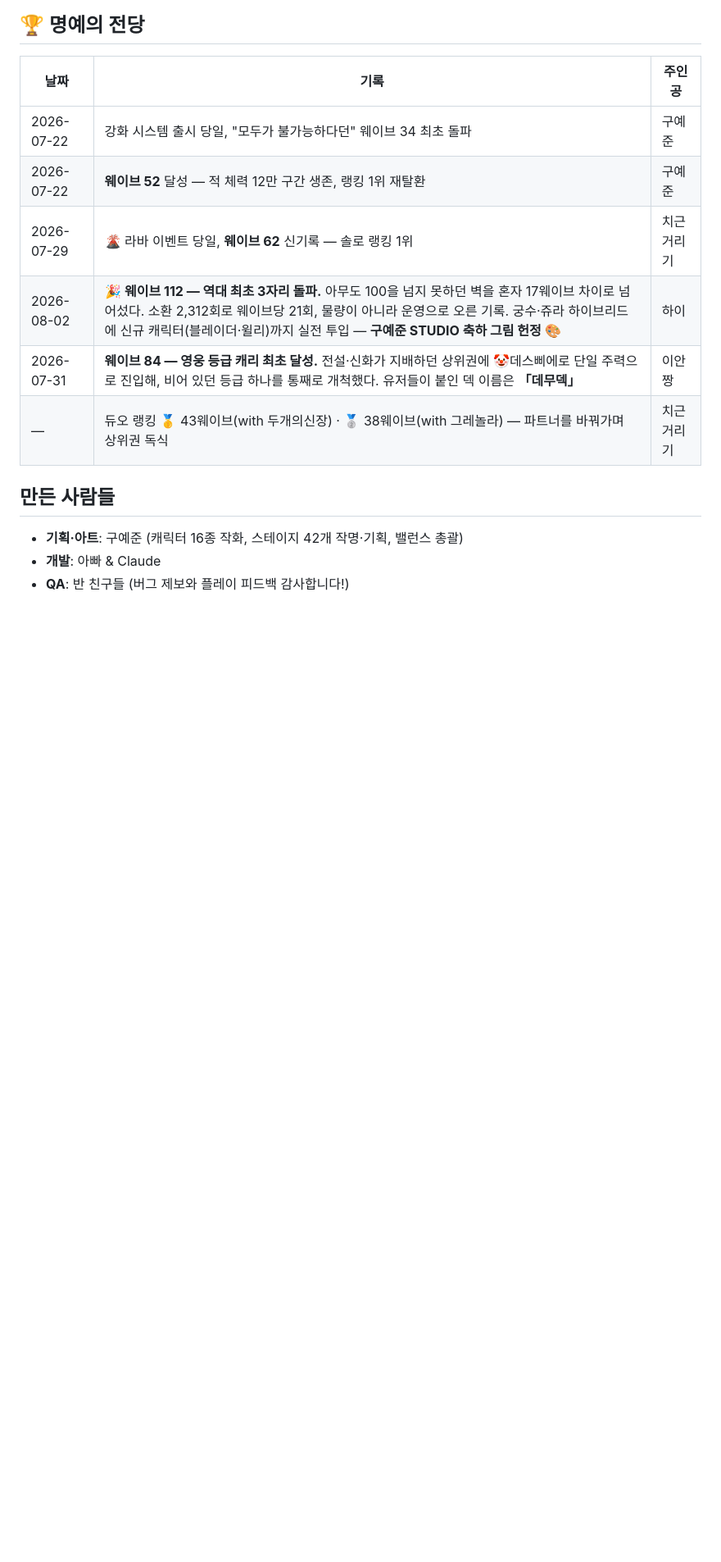
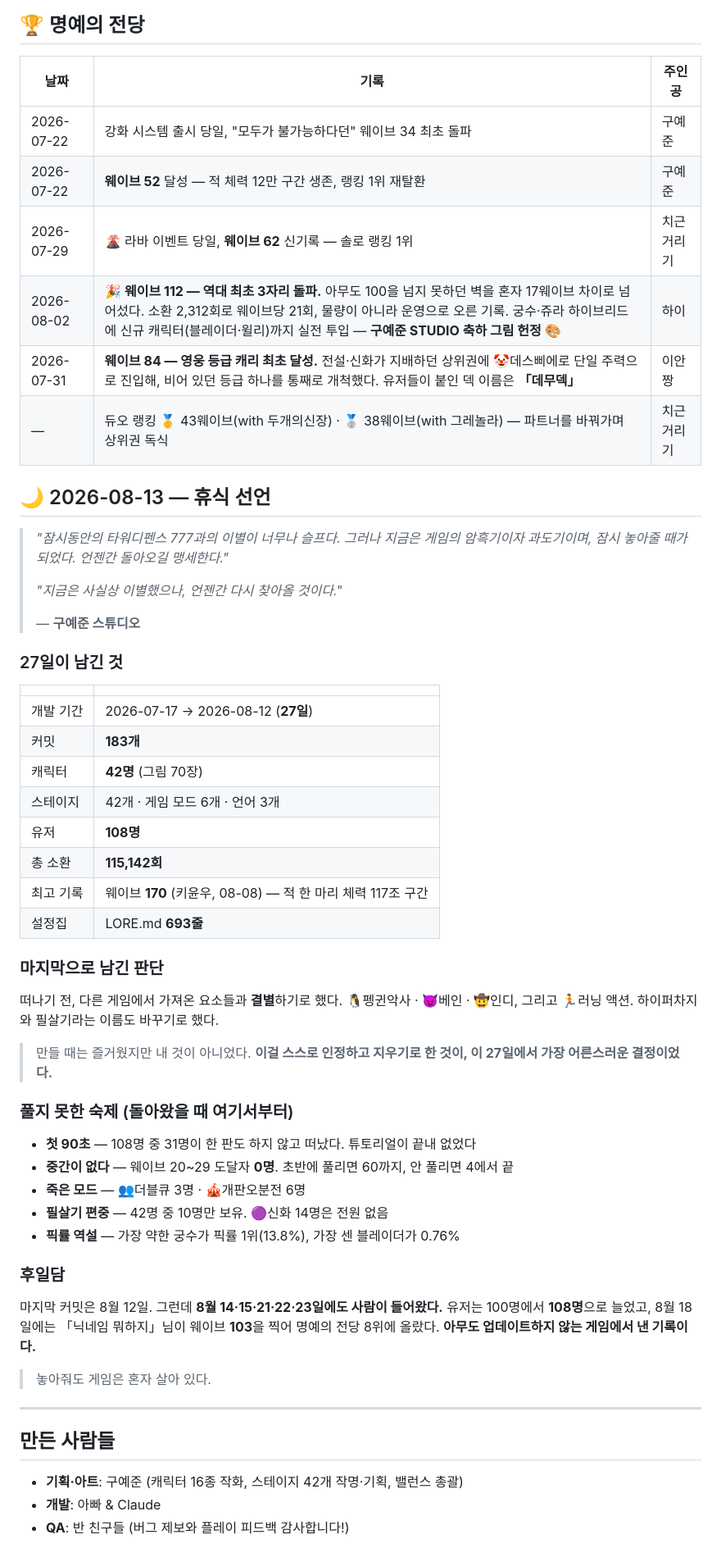
Before and after one commit to kongpot9/tower-defense, a Markdown page: DEVLOG.md, the part around the change. Shown at 82% size. Rendered like a GitHub page; blank space fills up the shorter version.

Commit message:
🌙 휴식 선언 — 27일의 기록을 개발일지에 남긴다 (선언: 구예준)
2026-07-17 시작, 2026-08-12 마지막 커밋. 183개 커밋, 캐릭터 42명,
유저 108명, 총 소환 115,142회, 최고 기록 웨이브 170.

떠나기 전 다른 게임에서 가져온 요소들(펭귄악사·베인·인디·러닝)과
결별하기로 한 판단, 그리고 풀지 못한 숙제 5가지를 함께 기록한다.
돌아왔을 때 여기서부터 이어가면 된다.

마지막 커밋 이후에도 8명이 더 왔고, 08-18 에 웨이브 103 기록이 나왔다.

Co-Authored-By: Claude Opus 5 <noreply@anthropic.com>

```diff
--- a/DEVLOG.md
+++ b/DEVLOG.md
@@ -101,6 +101,55 @@
 | 2026-07-31 | **웨이브 84 — 영웅 등급 캐리 최초 달성.** 전설·신화가 지배하던 상위권에 🤡데스삐에로 단일 주력으로 진입해, 비어 있던 등급 하나를 통째로 개척했다. 유저들이 붙인 덱 이름은 **「데무덱」** | 이안짱 |
 | — | 듀오 랭킹 🥇 43웨이브(with 두개의신장) · 🥈 38웨이브(with 그레놀라) — 파트너를 바꿔가며 상위권 독식 | 치근거리기 |
 
+## 🌙 2026-08-13 — 휴식 선언
+
+> *"잠시동안의 타워디펜스 777과의 이별이 너무나 슬프다.*
+> *그러나 지금은 게임의 암흑기이자 과도기이며, 잠시 놓아줄 때가 되었다.*
+> *언젠간 돌아오길 맹세한다."*
+>
+> *"지금은 사실상 이별했으나, 언젠간 다시 찾아올 것이다."*
+>
+> — **구예준 스튜디오**
+
+### 27일이 남긴 것
+
+| | |
+|---|---|
+| 개발 기간 | 2026-07-17 → 2026-08-12 (**27일**) |
+| 커밋 | **183개** |
+| 캐릭터 | **42명** (그림 70장) |
+| 스테이지 | 42개 · 게임 모드 6개 · 언어 3개 |
+| 유저 | **108명** |
+| 총 소환 | **115,142회** |
+| 최고 기록 | 웨이브 **170** (키윤우, 08-08) — 적 한 마리 체력 117조 구간 |
+| 설정집 | LORE.md **693줄** |
+
+### 마지막으로 남긴 판단
+
+떠나기 전, 다른 게임에서 가져온 요소들과 **결별**하기로 했다.
+🐧펭귄악사 · 😈베인 · 🤠인디, 그리고 🏃러닝 액션. 하이퍼차지와 필살기라는 이름도 바꾸기로 했다.
+
+> 만들 때는 즐거웠지만 내 것이 아니었다.
+> **이걸 스스로 인정하고 지우기로 한 것이, 이 27일에서 가장 어른스러운 결정이었다.**
+
+### 풀지 못한 숙제 (돌아왔을 때 여기서부터)
+
+- **첫 90초** — 108명 중 31명이 한 판도 하지 않고 떠났다. 튜토리얼이 끝내 없었다
+- **중간이 없다** — 웨이브 20~29 도달자 **0명**. 초반에 풀리면 60까지, 안 풀리면 4에서 끝
+- **죽은 모드** — 👥더블큐 3명 · 🎪개판오분전 6명
+- **필살기 편중** — 42명 중 10명만 보유. 🟣신화 14명은 전원 없음
+- **픽률 역설** — 가장 약한 궁수가 픽률 1위(13.8%), 가장 센 블레이더가 0.76%
+
+### 후일담
+
+마지막 커밋은 8월 12일. 그런데 **8월 14·15·21·22·23일에도 사람이 들어왔다.**
+유저는 100명에서 **108명**으로 늘었고, 8월 18일에는 「닉네임 뭐하지」님이 웨이브 **103**을 찍어
+명예의 전당 8위에 올랐다. **아무도 업데이트하지 않는 게임에서 낸 기록이다.**
+
+> 놓아줘도 게임은 혼자 살아 있다.
+
+---
+
 ## 만든 사람들
 
 - **기획·아트**: 구예준 (캐릭터 16종 작화, 스테이지 42개 작명·기획, 밸런스 총괄)
```
